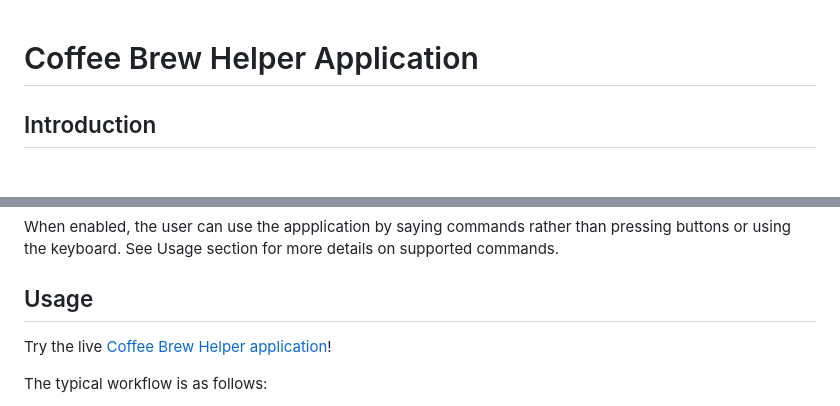
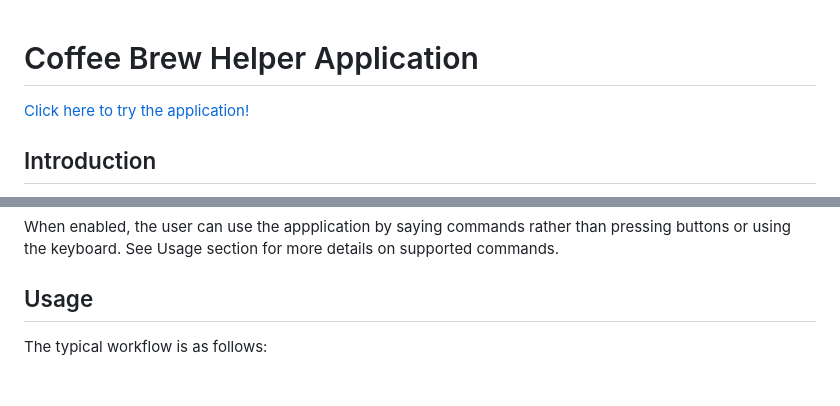
Before and after one commit to daniel-wai/CoffeeBrewHelperWeb, a Markdown page: README.md, 2 parts joined by grey strips. GitHub-like rendering; blank space fills up the shorter version.

Commit message:
Update README.md
move website link to top

```diff
--- a/README.md
+++ b/README.md
@@ -1,4 +1,5 @@
 # Coffee Brew Helper Application
+[Click here to try the application!](https://danielwai.pythonanywhere.com)
 
 ## Introduction
 
@@ -55,8 +56,6 @@ The target step to complete is read outloud. For brew steps, the target total wa
 When enabled, the user can use the appplication by saying commands rather than pressing buttons or using the keyboard. See Usage section for more details on supported commands.
 
 ## Usage
-Try the live [Coffee Brew Helper application](https://danielwai.pythonanywhere.com)!
-
 The typical workflow is as follows:
 1. Select a **Brew Method** from the dropdown menu on the top left. The **Recipe** dropdown menu will populate with all recipes which use this brew method.
 1. Select a recipe from the **Recipe** dropdown menu. Press Select. Recipe information will be loaded onto the page.
```
